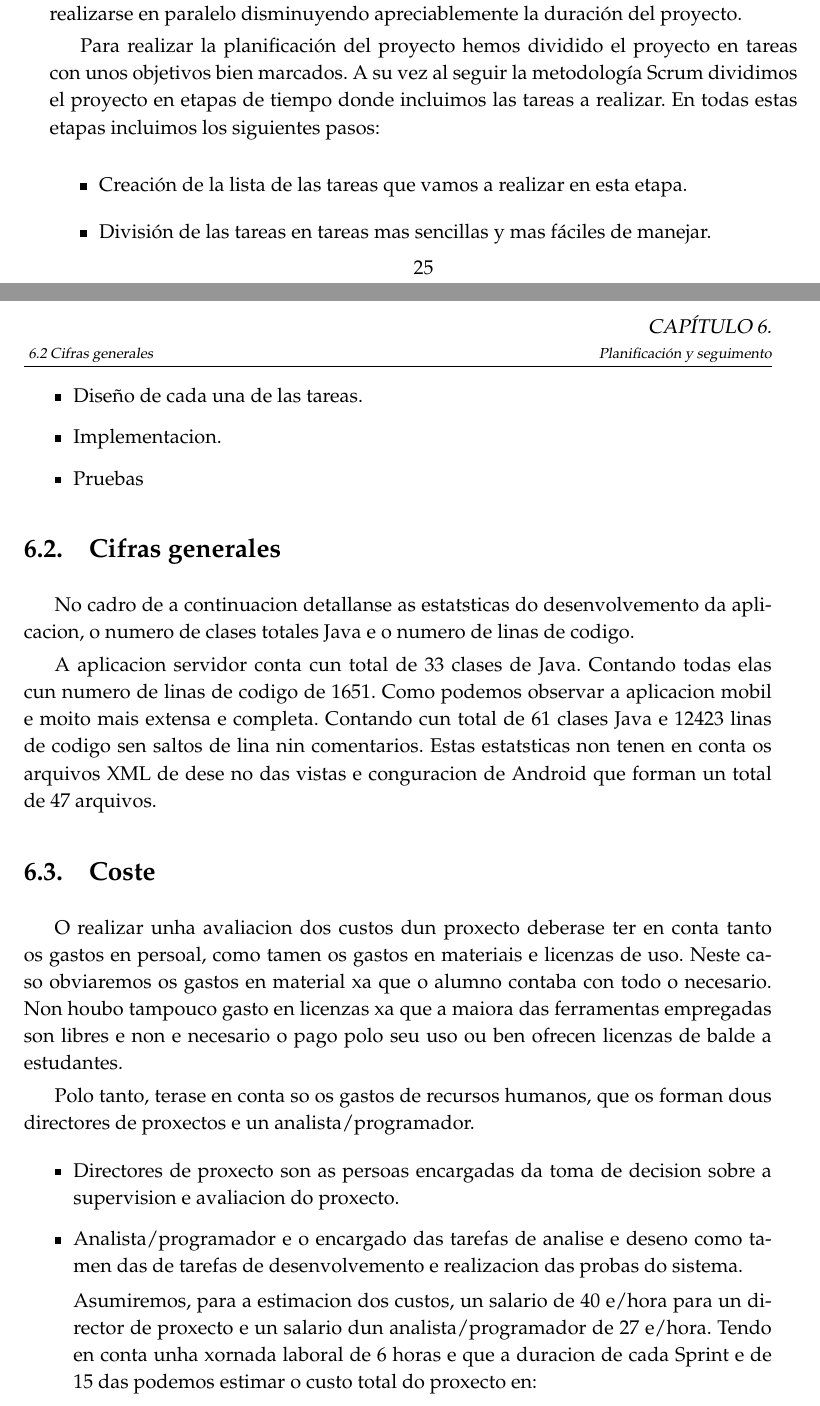
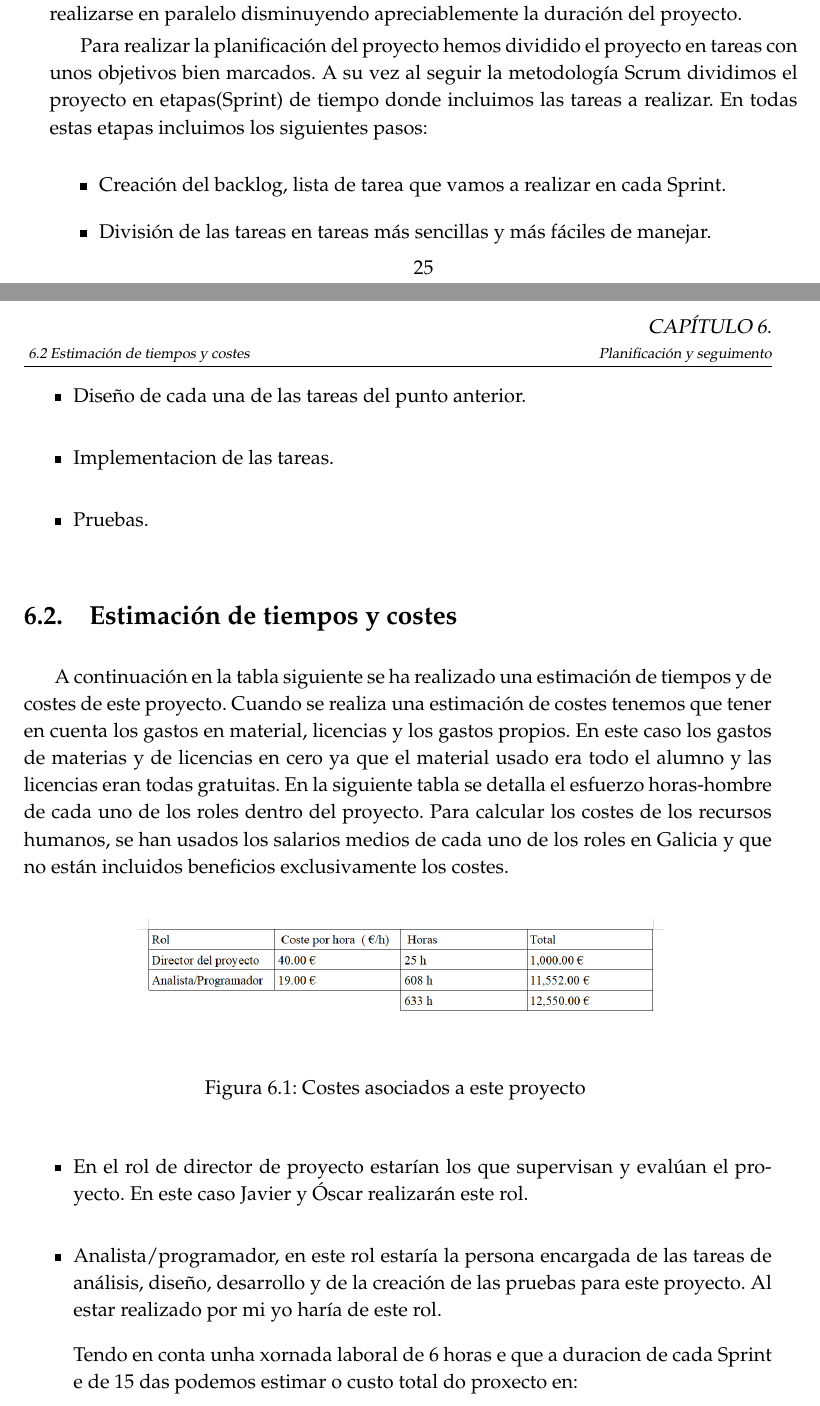
Before and after one commit to albertojara26/mi-memoria, a LaTeX document (TFG.tex, which reads subfiles/Planificacion-seguimento.tex): two parts of pages 37 and 38 of 61, joined at a grey line, cut so that both start at the same text. Compiled offline with pdfLaTeX.

Commit message:
palnifiacion

```diff
--- a/subfiles/Planificacion-seguimento.tex
+++ b/subfiles/Planificacion-seguimento.tex
@@ -13,59 +13,57 @@ Un punto muy  importante a tener en cuenta a la hora de realizar una planificaci
 
 Éste punto tan crucial se acentúa ya que este proyecto será hecho por una única persona lo que producirá sobrecargas en la planificación. Esto normalmente no es así ya que los proyectos se realizan por grupos de trabajos y muchas tareas pueden realizarse en paralelo disminuyendo apreciablemente la duración del proyecto.
 
-Para realizar la planificación del proyecto hemos dividido el proyecto en tareas con unos objetivos bien marcados. A su vez al seguir la metodología Scrum dividimos el proyecto en etapas de tiempo  donde incluimos las tareas a realizar.
+Para realizar la planificación del proyecto hemos dividido el proyecto en tareas con unos objetivos bien marcados. A su vez al seguir la metodología Scrum dividimos el proyecto en etapas(Sprint) de tiempo  donde incluimos las tareas a realizar.
 En todas estas etapas incluimos los siguientes pasos:
 
 
 
 
 \begin{itemize}
-\item Creación de la lista de las tareas que vamos a realizar en esta etapa.
-\item  División de las tareas en tareas mas sencillas y mas fáciles de manejar.
+\item Creación del  backlog, lista de tarea que vamos a realizar en cada Sprint.
 
 
 
-\item Diseño de cada una de las tareas.
-\item  Implementacion.
-\item Pruebas
+
+\item  División de las tareas en tareas más sencillas y más fáciles de manejar.
+
+
+
+\item Diseño de cada una de las tareas del punto anterior.
+\item  Implementacion de las tareas.
+\item Pruebas.
 \end{itemize}
 
-\section{Cifras generales}
-No cadro de a continuacion detallanse as estatsticas do desenvolvemento da aplicacion,
-o numero de clases totales Java e o numero de linas de codigo.
 
 
-A aplicacion servidor conta cun total de 33 clases de Java. Contando todas elas cun
-numero de linas de codigo de 1651.
-Como podemos observar a aplicacion mobil e moito mais extensa e completa. Contando
-cun total de 61 clases Java e 12423 linas de codigo sen saltos de lina nin comentarios. Estas
-estatsticas non tenen en conta os arquivos XML de dese~no das vistas e conguracion de
-Android que forman un total de 47 arquivos.
+\section{Estimación de tiempos y costes}
+ A continuación en la tabla siguiente se ha realizado una estimación de tiempos y de costes de este proyecto.
+ Cuando se realiza una estimación de costes tenemos que tener en cuenta los gastos en material, licencias y los gastos propios. En este caso los gastos de materias y de licencias en cero ya que el material usado era todo el alumno y las licencias eran todas gratuitas.
+ En la siguiente tabla se detalla el esfuerzo horas-hombre de cada uno de los roles dentro del proyecto. Para calcular los costes de los recursos humanos, se han usados los salarios medios de cada uno de los roles en Galicia y que no están incluidos beneficios exclusivamente los costes.
 
 
-\section{Coste}
-O
-realizar unha avaliacion dos custos dun proxecto deberase ter en conta tanto os gastos
-en persoal, como tamen os gastos en materiais e licenzas de uso. Neste caso obviaremos os
-gastos en material xa que o alumno contaba con todo o necesario. Non houbo tampouco
-gasto en licenzas xa que a maiora das ferramentas empregadas son libres e non e necesario
-o pago polo seu uso ou ben ofrecen licenzas de balde a estudantes.
+
+\begin{figure}[H]
+		\centering
+		\includegraphics[width=0.75\textwidth] {coste.png}
+		\caption{Costes asociados a este proyecto }
+	\end{figure}
 
 
-Polo tanto, terase en conta so os gastos de recursos humanos, que os forman dous
-directores de proxectos e un analista/programador.
+
+
 
 
 \begin{itemize}
-\item Directores de proxecto son as persoas encargadas da toma de decision sobre a
-supervision e avaliacion do proxecto.
+\item En el rol de director de proyecto estarían los que
+supervisan y evalúan el proyecto. En este caso Javier y Óscar realizarán este rol.
 
-\item Analista/programador e o encargado das tarefas de analise e deseno como tamen
-das de tarefas de desenvolvemento e realizacion das probas do sistema.
+\item Analista/programador, en este rol estaría la persona encargada de las tareas de análisis, diseño, desarrollo y de la creación de las pruebas para este proyecto. Al estar realizado por mi yo haría de este rol.
 
 
-Asumiremos, para a estimacion dos custos, un salario de 40 e/hora para un director
-de proxecto e un salario dun analista/programador de 27 e/hora. Tendo en conta unha
+
+
+ Tendo en conta unha
 xornada laboral de 6 horas e que a duracion de cada Sprint e de 15 das podemos estimar
 o custo total do proxecto en:
 \end{itemize}
```
Also changed, not shown: TFG.pdf, coste.PNG (added), 9 other files.
